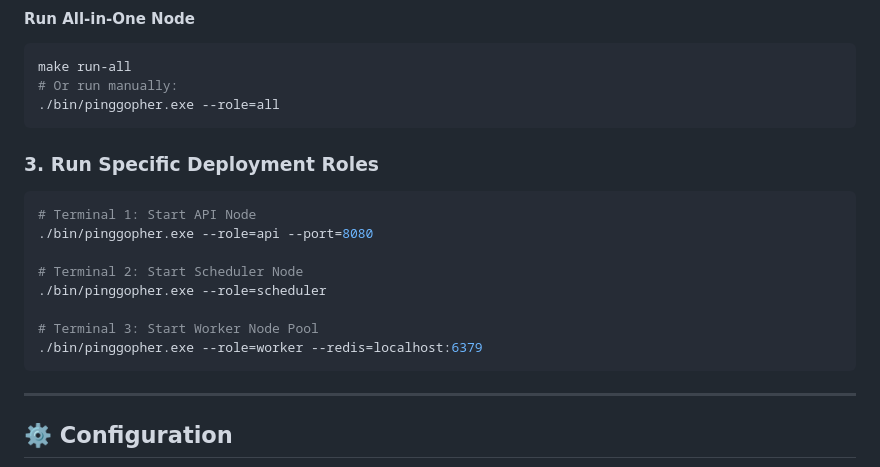
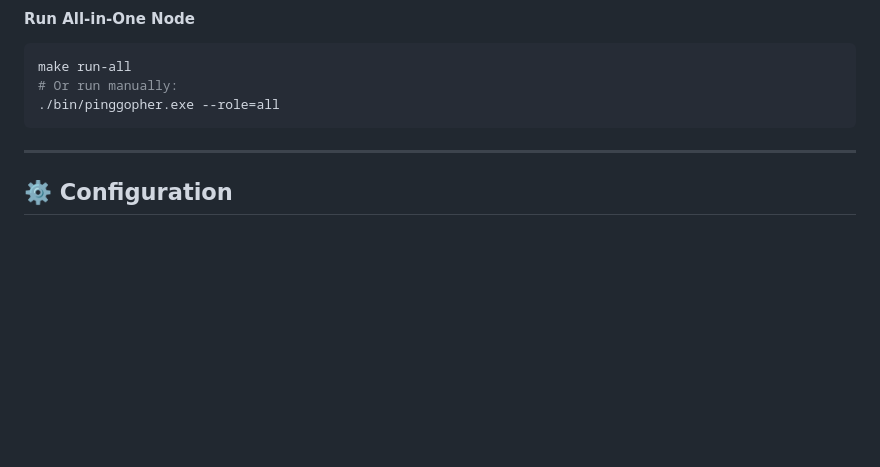
Before and after one commit to SirZeck/ping-gopher, a Markdown page: README.md, the part around one of its changes. Drawn GitHub-style; blank space fills up the shorter version.

````diff
--- a/README.md
+++ b/README.md
@@ -102,18 +141,6 @@ make run-all
 ./bin/pinggopher.exe --role=all
 ```
 
-### 3. Run Specific Deployment Roles
-```bash
-# Terminal 1: Start API Node
-./bin/pinggopher.exe --role=api --port=8080
-
-# Terminal 2: Start Scheduler Node
-./bin/pinggopher.exe --role=scheduler
-
-# Terminal 3: Start Worker Node Pool
-./bin/pinggopher.exe --role=worker --redis=localhost:6379
-```
-
 ---
 
 ## ⚙️ Configuration
````
Also changed, not shown: other parts of README.md (+41 -5 lines), CONTRIBUTING.md (added, +57 -0 lines).
